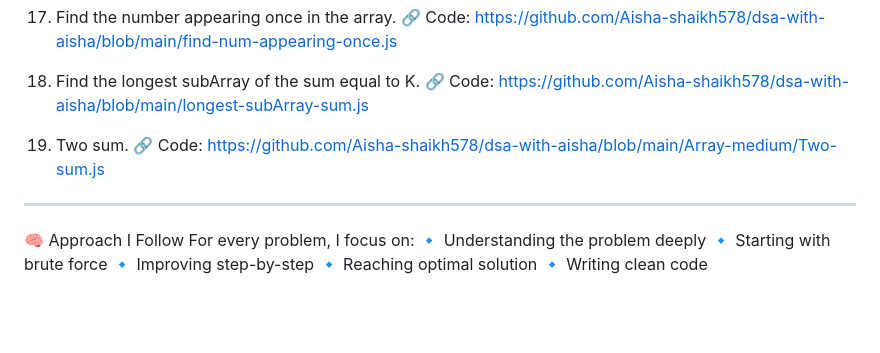
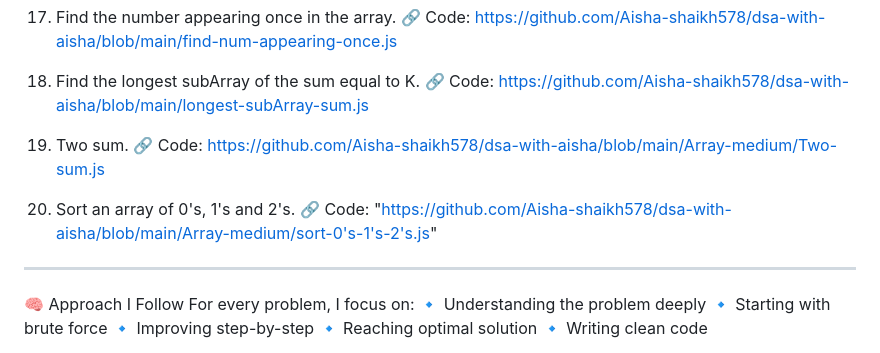
Before and after one commit to Aisha-shaikh578/dsa-with-aisha, a Markdown page: README.md, the part around the change. Rendered like a GitHub page; blank space fills up the shorter version.

Commit message:
Added problem of sorting an array of 0's, 1's and 2's in README

```diff
--- a/README.md
+++ b/README.md
@@ -73,6 +73,9 @@ This repository contains my DSA journey, where I solve problems step-by-step wit
 19. Two sum.
    🔗 Code: https://github.com/Aisha-shaikh578/dsa-with-aisha/blob/main/Array-medium/Two-sum.js
 
+20. Sort an array of 0's, 1's and 2's.
+   🔗 Code: "https://github.com/Aisha-shaikh578/dsa-with-aisha/blob/main/Array-medium/sort-0's-1's-2's.js"
+
 ---
 
 🧠 Approach I Follow
```
